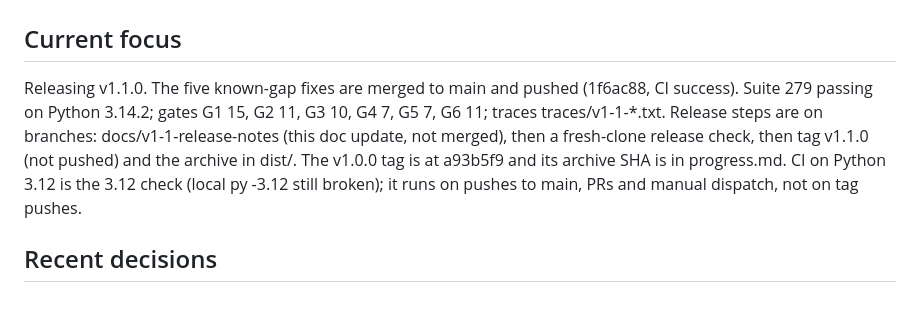
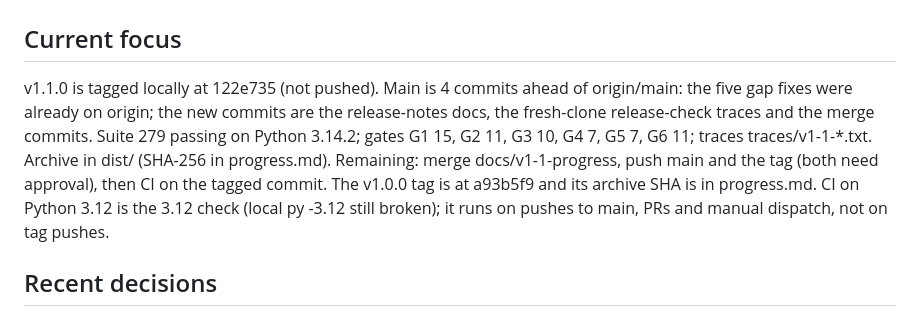
Before and after one commit to sohanroy676/onboarding-coordinator, a Markdown page: memory-bank/activeContext.md, the part around the change. Drawn GitHub-style.

Commit message:
docs(memory): record v1.1.0 release check and archive
Tag v1.1.0 at 122e735, archive SHA-256 and the fresh-clone and extract
checks, with the push steps still pending.

Co-Authored-By: Claude Haiku 5.5 <noreply@anthropic.com>

```diff
--- a/memory-bank/activeContext.md
+++ b/memory-bank/activeContext.md
@@ -1,7 +1,7 @@
 # Active Context
 
 ## Current focus
-Releasing v1.1.0. The five known-gap fixes are merged to main and pushed (1f6ac88, CI success). Suite 279 passing on Python 3.14.2; gates G1 15, G2 11, G3 10, G4 7, G5 7, G6 11; traces traces/v1-1-*.txt. Release steps are on branches: docs/v1-1-release-notes (this doc update, not merged), then a fresh-clone release check, then tag v1.1.0 (not pushed) and the archive in dist/. The v1.0.0 tag is at a93b5f9 and its archive SHA is in progress.md. CI on Python 3.12 is the 3.12 check (local py -3.12 still broken); it runs on pushes to main, PRs and manual dispatch, not on tag pushes.
+v1.1.0 is tagged locally at 122e735 (not pushed). Main is 4 commits ahead of origin/main: the five gap fixes were already on origin; the new commits are the release-notes docs, the fresh-clone release-check traces and the merge commits. Suite 279 passing on Python 3.14.2; gates G1 15, G2 11, G3 10, G4 7, G5 7, G6 11; traces traces/v1-1-*.txt. Archive in dist/ (SHA-256 in progress.md). Remaining: merge docs/v1-1-progress, push main and the tag (both need approval), then CI on the tagged commit. The v1.0.0 tag is at a93b5f9 and its archive SHA is in progress.md. CI on Python 3.12 is the 3.12 check (local py -3.12 still broken); it runs on pushes to main, PRs and manual dispatch, not on tag pushes.
 
 ## Recent decisions
 - v0.8: perimeter checks are stdlib tests in tests/perimeter_scan.py, not a module in the source folders (11-file rule). ADR-0007.
```
Also changed, not shown: memory-bank/progress.md (+1 -0 lines).
